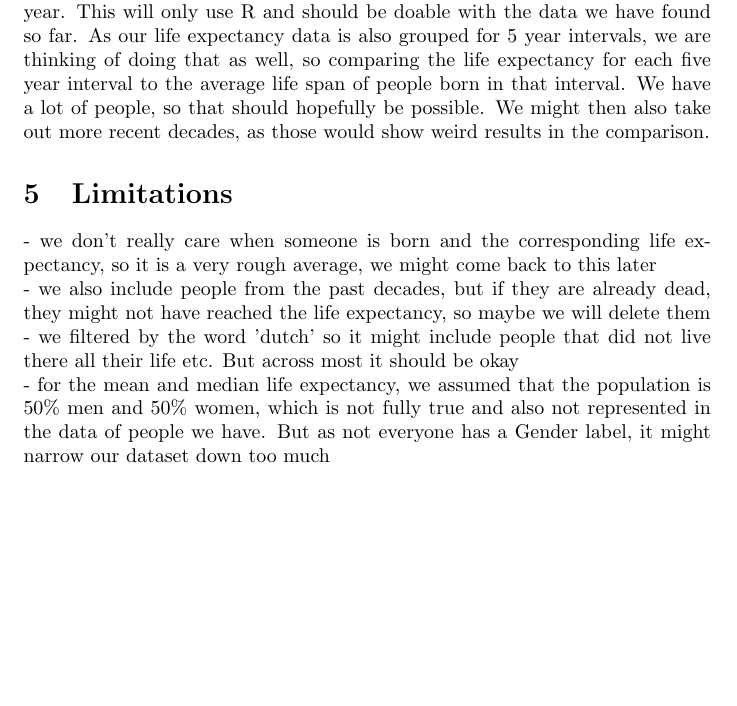
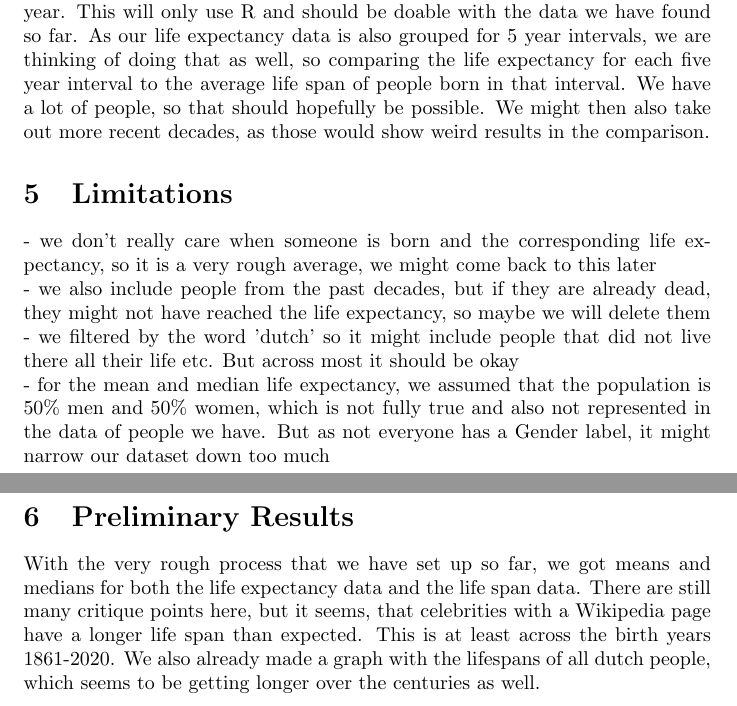
Before and after one commit to MiaFia/NewPirates, a LaTeX document (Proposal.tex): part of page 2 of 2 before the commit and two parts of pages 2 and 3 of 3 after it, the two joined at a grey line, cut so that both start at the same text, the shorter picture padded with empty space. Compiled offline with pdfLaTeX.

Commit message:
results added

```diff
--- a/Proposal.tex
+++ b/Proposal.tex
@@ -34,5 +34,8 @@ We are also planning on graphing the average lifespan per birth year of our cele
 - we filtered by the word 'dutch' so it might include people that did not live there all their life etc. But across most it should be okay\\
 - for the mean and median life expectancy, we assumed that the population is 50\% men and 50\% women, which is not fully true and also not represented in the data of people we have. But as not everyone has a Gender label, it might narrow our dataset down too much\\
 
+\section{Preliminary Results}
+With the very rough process that we have set up so far, we got means and medians for both the life expectancy data and the life span data. There are still many critique points here, but it seems, that celebrities with a Wikipedia page have a longer life span than expected. This is at least across the birth years 1861-2020. We also already made a graph with the lifespans of all dutch people, which seems to be getting longer over the centuries as well.
+
 
 \end{document}
```
